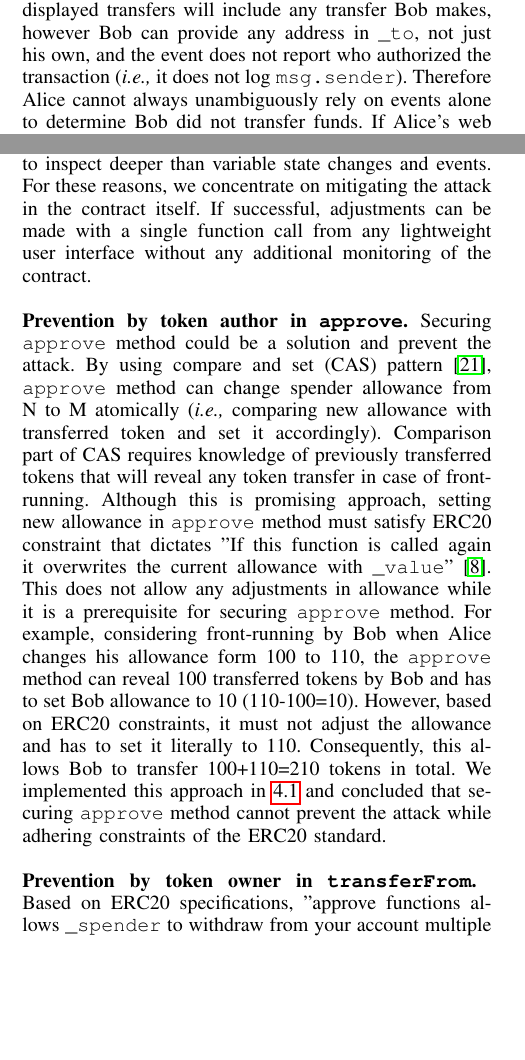
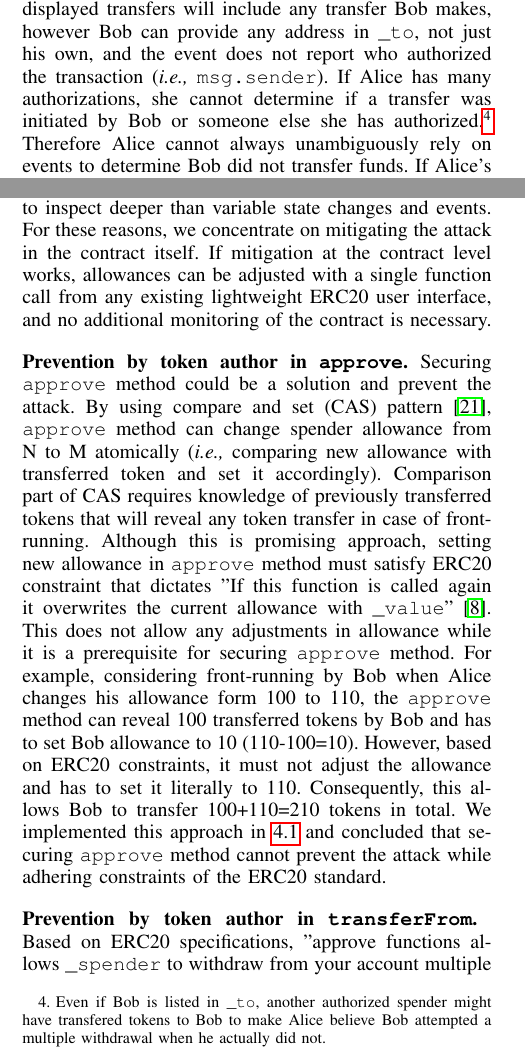
Before and after one commit to MadibaGroup/2019-MultipleWithdrawal, a LaTeX paper (erc20-multiple-withdrawal-attack/main.tex, which reads erc20-multiple-withdrawal-attack/sections/preliminaries.tex): two parts of the columns of page 3 of 11, joined at a grey line, cut so that both start at the same text, the shorter picture padded with empty space. Compiled offline with pdfLaTeX; a missing font is replaced by an installed copy or a similar font; a LaTeX package or settings file that is missing is left out.

Commit message:
some more edits

```diff
--- a/erc20-multiple-withdrawal-attack/sections/preliminaries.tex
+++ b/erc20-multiple-withdrawal-attack/sections/preliminaries.tex
@@ -42,7 +42,13 @@ In general, there are a few logical places to address this attack. Ideally the t
 
 \subsubsection*{Prevention by token owners}
 
-Consider Alice, a token holder using a web app (\eg a user interface deployed with web3) to adjust Bob's allowance. If this UI is written to the ERC20 standard, Alice will only have \texttt{approve} available to her. The ERC20 authors~\cite{Ref08} advise Alice against directly changing Bob's allowance from N to M. Instead, she should set the approval to 0 and then it to M. Presumedly, Alice will not do the second approval (setting it from 0 to M) if she sees that Bob withdraws N tokens before her N to 0 adjustment is confirmed. How will Alice know whether Bob withdraws first? The answer depends on how deeply her webapp can monitor the blockchain. One option is to monitor the variable that records Bob's allowance (technically an on-blockchain helper dapp could also do this). However if she sees Bob's allowance at 0 after initiating the first adjustment, it does not tell her that Bob did not withhdraw N---both methods result in Bob having an allowance of 0 so either (or both) could have run. Next, she might rely on events passed from the contract to her web3 app. \texttt{Transfer} events as specified in ERC20 to record the transfer parameters (\ie  \texttt{address \_from, address \_to, uint256 \_tokens}). Alice's webapp could filter the transfers and display only transfers matching her address in the \texttt{from} field. The displayed transfers will include any transfer Bob makes, however Bob can provide any address in \texttt{\_to}, not just his own, and the event does not report who authorized the transaction (\ie it does not log \texttt{msg.sender}). Therefore Alice cannot always unambiguously rely on events alone to determine Bob did not transfer funds. If Alice's web app is beyond web3 and runs a full node maintaining blockchain state, it could reliably detect Bob's transfer. The takeaway from all these options is that prevention by token owners has some undesirable properties: (1) it splits adjustments into two transactions, (2) because the first transaction needs to be confirmed before the second is initiated, it takes time to complete, and (3) to precisely mitigate this attack, a heavyweight web app is needed to inspect deeper than variable state changes and events. For these reasons, we concentrate on mitigating the attack in the contract itself. If successful, adjustments can be made with a single function call from any lightweight user interface without any additional monitoring of the contract.
+Consider Alice, a token holder using a web app (\eg a user interface deployed with web3) to adjust Bob's allowance. If this UI is written to the ERC20 standard, Alice will only have \texttt{approve} available to her. The ERC20 authors~\cite{Ref08} advise Alice against directly changing Bob's allowance from N to M. Instead, she should set the approval to 0 and then it to M. Presumedly, Alice will not do the second approval (setting it from 0 to M) if she sees that Bob withdraws N tokens before her N to 0 adjustment is confirmed.
+
+How will Alice know whether Bob withdraws first? The answer depends on how deeply her webapp can monitor the blockchain. One option is to monitor the variable that records Bob's allowance (technically an on-blockchain helper dapp could also do this). However if she sees Bob's allowance at 0 after initiating the first adjustment, it does not tell her that Bob did not withhdraw N---both methods result in Bob having an allowance of 0 so either (or both) could have been executed.
+
+Next, she might rely on events passed from the contract to her web3 app. \texttt{Transfer} events as specified in ERC20 will log the transfer parameters (\ie  \texttt{address \_from, address \_to, uint256 \_tokens}). Alice's webapp could filter the events and only display transfers matching her address in the \texttt{\_from} field. The displayed transfers will include any transfer Bob makes, however Bob can provide any address in \texttt{\_to}, not just his own, and the event does not report who authorized the transaction (\ie \texttt{msg.sender}). If Alice has many authorizations, she cannot determine if a transfer was initiated by Bob or someone else she has authorized.\footnote{Even if Bob is listed in \texttt{\_to}, another authorized spender might have transfered tokens to Bob to make Alice believe Bob attempted a multiple withdrawal when he actually did not.} Therefore Alice cannot always unambiguously rely on events to determine Bob did not transfer funds. If Alice's web app is beyond web3 and runs a full node maintaining blockchain state, it could correctly detect and attribute all transfers initiated by Bob.
+
+The takeaway from all these options is that prevention by token owners has some undesirable properties: (1) it splits adjustments into two transactions, (2) because the first transaction needs to be confirmed before the second is initiated, it takes time to complete, and (3) to precisely mitigate this attack, a heavyweight web app is needed to inspect deeper than variable state changes and events. For these reasons, we concentrate on mitigating the attack in the contract itself. If mitigation at the contract level works, allowances can be adjusted with a single function call from any existing lightweight ERC20 user interface, and no additional monitoring of the contract is necessary.
 
 
 
@@ -50,7 +56,7 @@ Consider Alice, a token holder using a web app (\eg a user interface deployed wi
 %SHAYAN: REZA I'm not sure what this example is.
 For example, considering front-running by Bob when Alice changes his allowance form 100 to 110, the \texttt{approve} method can reveal 100 transferred tokens by Bob and has to set Bob allowance to 10 (110-100=10). However, based on ERC20 constraints, it must not adjust the allowance and has to set it literally to 110. Consequently, this allows Bob to transfer 100+110=210 tokens in total. We implemented this approach in~\ref{sec:proposal1} and concluded that securing \texttt{approve} method cannot prevent the attack while adhering constraints of the ERC20 standard.
 
-\subsubsection*{Prevention by token owner in \texttt{transferFrom}} Based on ERC20 specifications, "approve functions allows \texttt{\_spender} to withdraw from your account multiple times, up to the \texttt{\_value}". Therefore, spender must not be able to transfer more than allowed tokens. That being said, \texttt{transferFrom} method can prevent transferring of new tokens in case of already transferred tokens up to allowed amount. By comparing transferred tokens in \texttt{transferFrom} method, spender will be restricted to move solely the remaining tokens of his allowance. In case of trying to transfer more tokens than allowed, the transaction fails. For example, Alice's new transaction for increasing Bob allowance from 100 to 110, sets Bob allowance to 110 (\texttt{approve} method sets allowance regardless of transferred tokens). However, \texttt{transferFrom} method prevent the attack by not allowing Bob to transfer more than 10 tokens if he had already transferred 100 tokens. We implemented this approach in~\ref{sec:proposal2} and it mitigates the attack effectively.
+\subsubsection*{Prevention by token author in \texttt{transferFrom}} Based on ERC20 specifications, "approve functions allows \texttt{\_spender} to withdraw from your account multiple times, up to the \texttt{\_value}". Therefore, spender must not be able to transfer more than allowed tokens. That being said, \texttt{transferFrom} method can prevent transferring of new tokens in case of already transferred tokens up to allowed amount. By comparing transferred tokens in \texttt{transferFrom} method, spender will be restricted to move solely the remaining tokens of his allowance. In case of trying to transfer more tokens than allowed, the transaction fails. For example, Alice's new transaction for increasing Bob allowance from 100 to 110, sets Bob allowance to 110 (\texttt{approve} method sets allowance regardless of transferred tokens). However, \texttt{transferFrom} method prevent the attack by not allowing Bob to transfer more than 10 tokens if he had already transferred 100 tokens. We implemented this approach in~\ref{sec:proposal2} and it mitigates the attack effectively.
 
 \subsection{What an ideal solution looks like}
 An important criterion for a solution is to adhere the specifications of ERC20 standard. Conforming with the standard ensures that new tokens are backward-compatible with already deployed smart contracts or web applications. We summarized ERC20 constraints \cite{Ref08} that must be satisfied by any sustainable solution:
```
Also changed, not shown: erc20-multiple-withdrawal-attack/main.pdf, erc20-multiple-withdrawal-attack/sections/preliminaries.tex (2 more changed lines).
